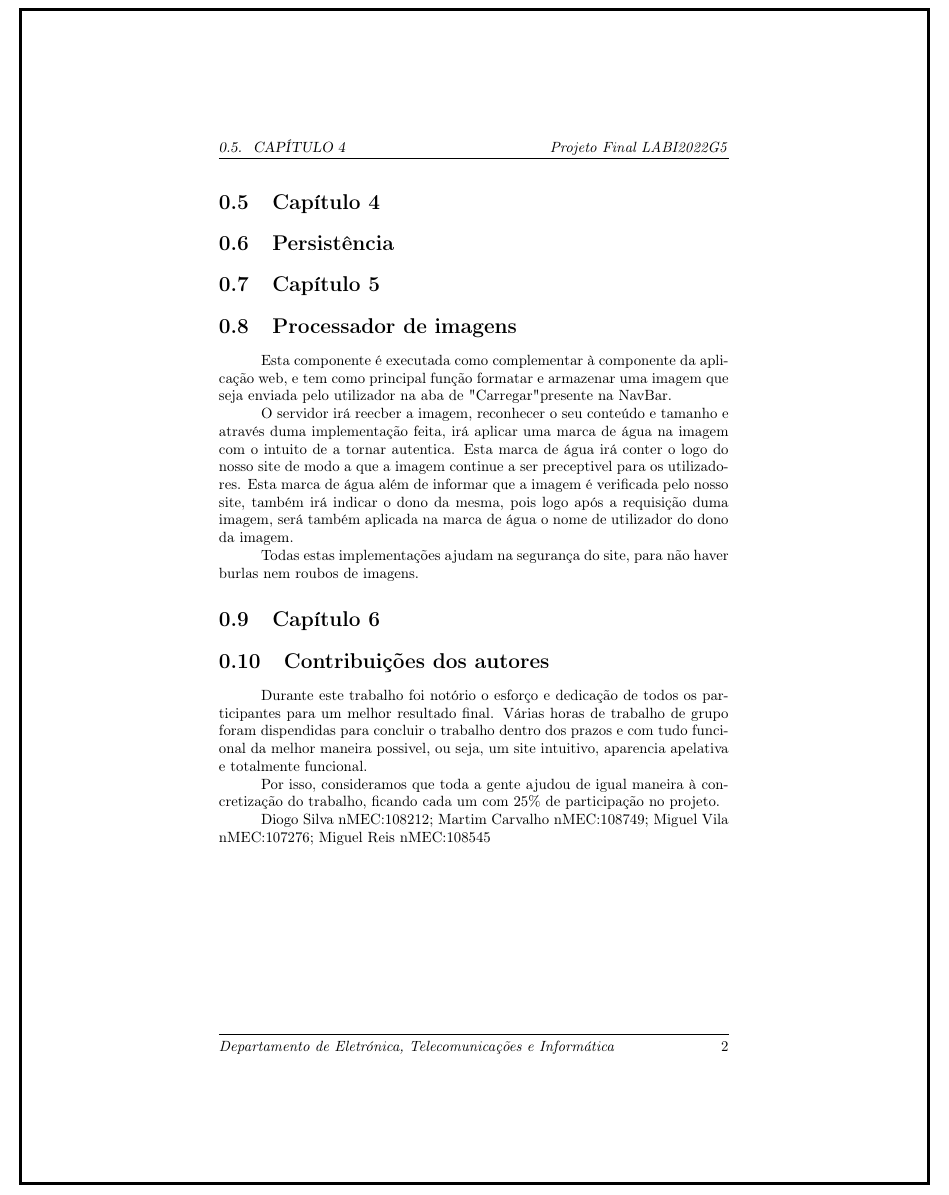
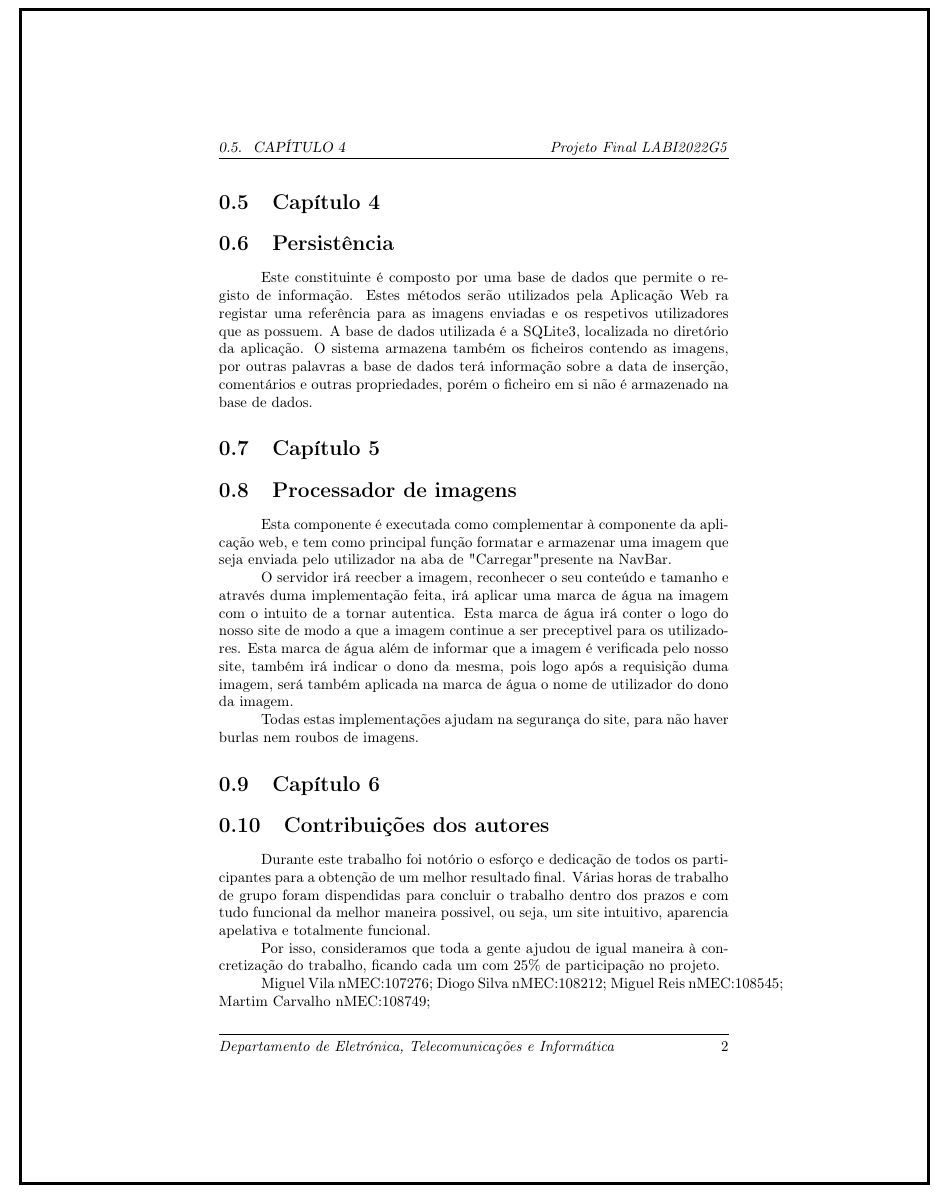
Before and after one commit to miguelviladev/li-pf, a LaTeX document (report/Relatório Projeto Final.tex): part of page 5 of 5, cut so that both start at the same text. Compiled offline with pdfLaTeX.

Commit message:
Atualização

```diff
--- a/report/Relatório Projeto Final.tex
+++ b/report/Relatório Projeto Final.tex
@@ -146,6 +146,9 @@ Ainda foi desenvolvida uma intface programática, responsiva com objetos JSON e
 
 \section{Capítulo 4}
 \section{Persistência}
+Este constituinte é composto por uma base de dados que permite o registo de informação. Estes métodos serão utilizados pela Aplicação Web ra registar uma referência para as imagens enviadas e
+os respetivos utilizadores que as possuem. A base de dados utilizada é a SQLite3, localizada no diretório da aplicação. O sistema armazena também  os ficheiros contendo as imagens, por outras palavras a base de dados terá informação sobre a data de inserção, comentários e outras propriedades,
+porém o ficheiro em si não é armazenado na base de dados.
 
 \section{Capítulo 5}
 \section{Processador de imagens}
@@ -159,11 +162,11 @@ Todas estas implementações ajudam na segurança do site, para não haver burla
 
 \section{Capítulo 6}
 \section{Contribuições dos autores}
-Durante este trabalho foi notório o esforço e dedicação de todos os participantes para um melhor resultado final. Várias horas de trabalho de grupo foram dispendidas para concluir o trabalho dentro dos prazos e com tudo funcional da melhor maneira possivel, ou seja, um site intuitivo, aparencia apelativa e totalmente funcional.
+Durante este trabalho foi notório o esforço e dedicação de todos os participantes para a obtenção de um melhor resultado final. Várias horas de trabalho de grupo foram dispendidas para concluir o trabalho dentro dos prazos e com tudo funcional da melhor maneira possivel, ou seja, um site intuitivo, aparencia apelativa e totalmente funcional.
 
 Por isso, consideramos que toda a gente ajudou de igual maneira à concretização do trabalho, ficando cada um com 25\% de participação no projeto.
 
-Diogo Silva nMEC:108212; Martim Carvalho nMEC:108749; Miguel Vila nMEC:107276; Miguel Reis nMEC:108545
+Miguel Vila nMEC:107276; Diogo Silva nMEC:108212; Miguel Reis nMEC:108545; Martim Carvalho nMEC:108749;
 
 
 \end{document}
```
Also changed, not shown: report/Relatório Projeto Final.pdf, 4 other files.
